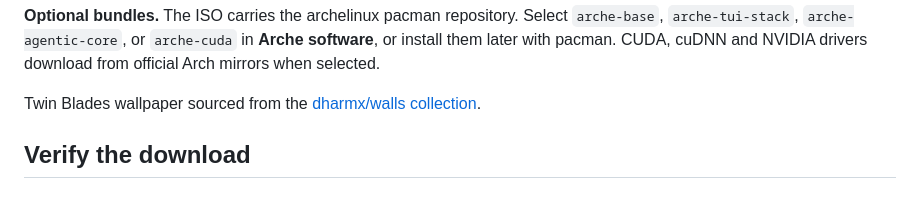
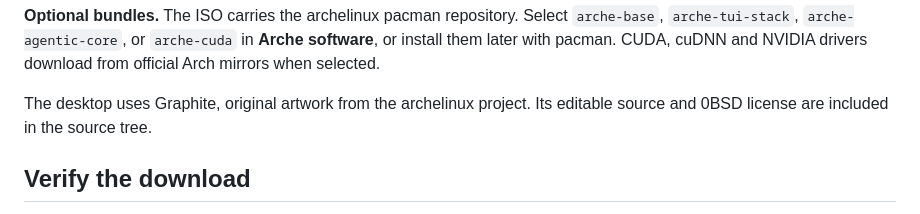
Before and after one commit to archelinux/archelinux, a Markdown page: docs/next-release.md, the part around the change. Drawn GitHub-style.

```diff
--- a/docs/next-release.md
+++ b/docs/next-release.md
@@ -14,7 +14,7 @@ On first launch, Neovim downloads the LazyVim plugins. Keep the internet connect
 
 **Optional bundles.** The ISO carries the archelinux pacman repository. Select `arche-base`, `arche-tui-stack`, `arche-agentic-core`, or `arche-cuda` in **Arche software**, or install them later with pacman. CUDA, cuDNN and NVIDIA drivers download from official Arch mirrors when selected.
 
-Twin Blades wallpaper sourced from the [dharmx/walls collection](https://github.com/dharmx/walls/blob/e8d8a42e4fbecb2cf9619995edbc7ce19610bbd8/anime/aeb9uhrbr41a1.webp).
+The desktop uses Graphite, original artwork from the archelinux project. Its editable source and 0BSD license are included in the source tree.
 
 ## Verify the download
 
```
Also changed, not shown: README.md (+3 -3 lines), docs/architecture.md (+1 -1 lines), assets/screenshots/archelinux-desktop.jpg, assets/screenshots/archelinux-development.jpg, assets/screenshots/archelinux-tiling.jpg, 11 other files.
